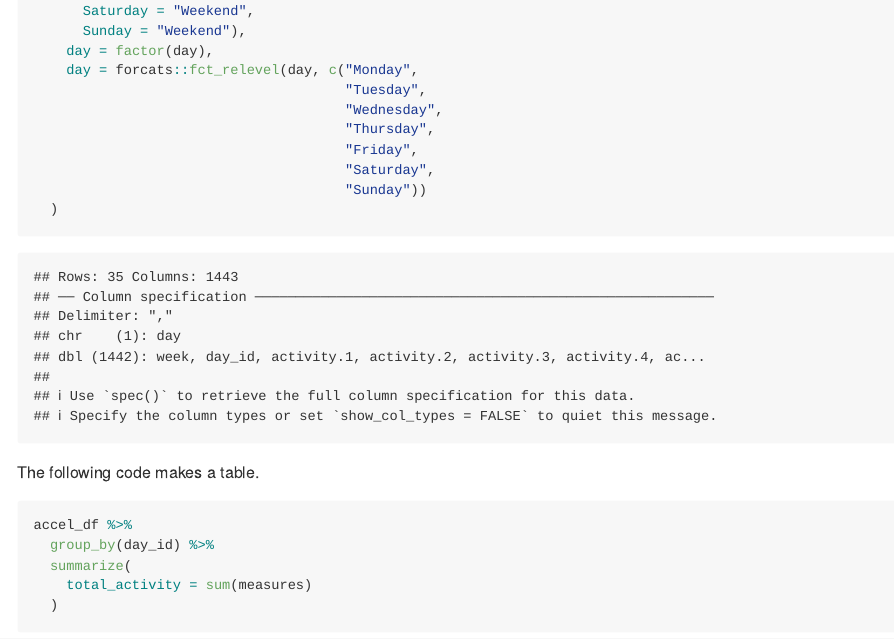
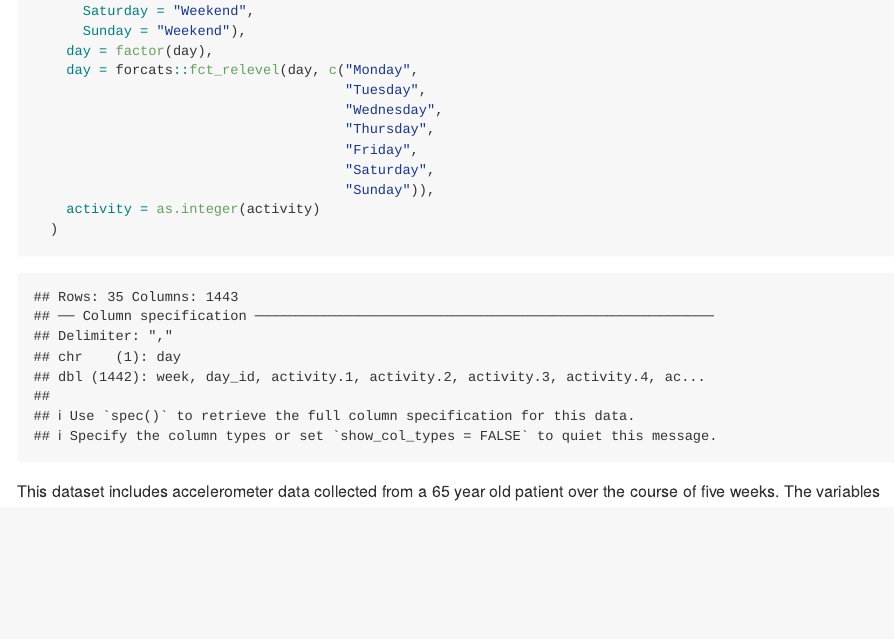
Before and after one commit to MeganMarziali/p8105_hw3_mem2371, an R Markdown document (hw3.Rmd): the page in a window 1100 px wide, from 1250 px down. Rendered offline with R 4.5, knitr and Pandoc, with nearby package versions; column names are cleaned by a stand-in for the janitor package.

Commit message:
updated description for part 1 of problem 2

````diff
--- a/hw3.Rmd
+++ b/hw3.Rmd
@@ -62,7 +62,11 @@ accel_df =
                                       "Thursday",
                                       "Friday",
                                       "Saturday",
-                                      "Sunday"))
+                                      "Sunday")),
+    activity = as.integer(activity)
   )
+
+
 ```
 
+This dataset includes accelerometer data collected from a 65 year old patient over the course of five weeks. The variables included are `r names(accel_df)`. There are a total of `r nrows(accel_df)` rows and `r ncol(accel_df)` columns.
````
Also changed, not shown: hw3.Rmd (4 more changed lines).
